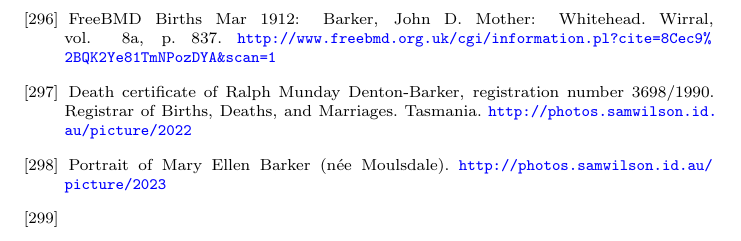
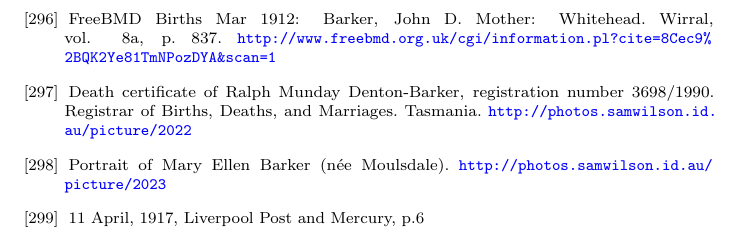
Before and after one commit to samwilson/cfb, a LaTeX book (main.tex, which reads bibliography.tex): part of page 81 of 83, cut so that both start at the same text. Compiled offline with pdfLaTeX.

Commit message:
Update bibliography.tex

```diff
--- a/bibliography.tex
+++ b/bibliography.tex
@@ -1084,5 +1084,6 @@
 	\url{http://photos.samwilson.id.au/picture/2023}
 
 \bibitem{LiverpoolPost1917}
+	11 April, 1917, Liverpool Post and Mercury, p.6
 
 \end{thebibliography}
```
